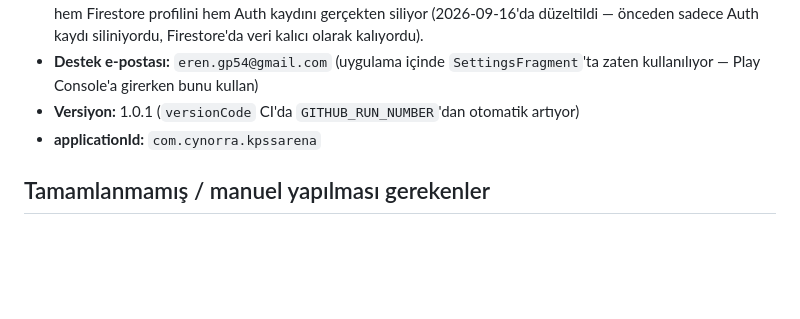
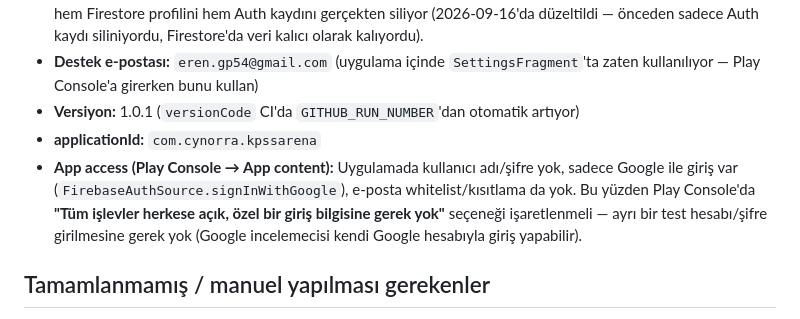
Before and after one commit to cynorra/kpss-arena-mobil, a Markdown page: docs/play-store-listing.md, the part around the change. Rendered like a GitHub page; blank space fills up the shorter version.

Commit message:
Note App access declaration for Play Console review
No credential-gated functionality: app only supports Google Sign-In
with no email allowlist, so reviewers can sign in with their own account.

Co-Authored-By: Claude Sonnet 5 <noreply@anthropic.com>

```diff
--- a/docs/play-store-listing.md
+++ b/docs/play-store-listing.md
@@ -107,6 +107,7 @@ Get a little more ready, a little more competitive, every day with KPSS Arena.
 - **Destek e-postası:** `eren.gp54@gmail.com` (uygulama içinde `SettingsFragment`'ta zaten kullanılıyor — Play Console'a girerken bunu kullan)
 - **Versiyon:** 1.0.1 (`versionCode` CI'da `GITHUB_RUN_NUMBER`'dan otomatik artıyor)
 - **applicationId:** `com.cynorra.kpssarena`
+- **App access (Play Console → App content):** Uygulamada kullanıcı adı/şifre yok, sadece Google ile giriş var (`FirebaseAuthSource.signInWithGoogle`), e-posta whitelist/kısıtlama da yok. Bu yüzden Play Console'da **"Tüm işlevler herkese açık, özel bir giriş bilgisine gerek yok"** seçeneği işaretlenmeli — ayrı bir test hesabı/şifre girilmesine gerek yok (Google incelemecisi kendi Google hesabıyla giriş yapabilir).
 
 ## Tamamlanmamış / manuel yapılması gerekenler
 
```
